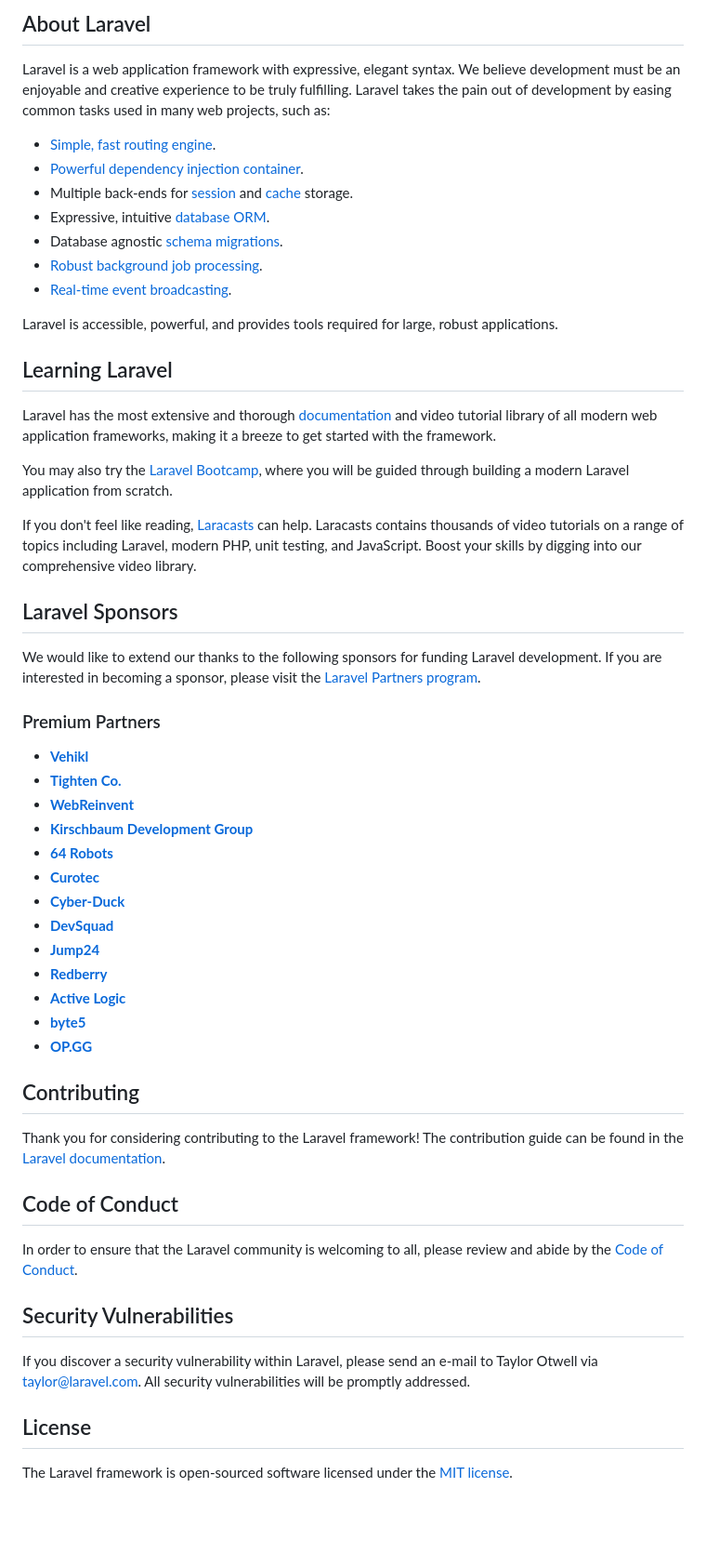
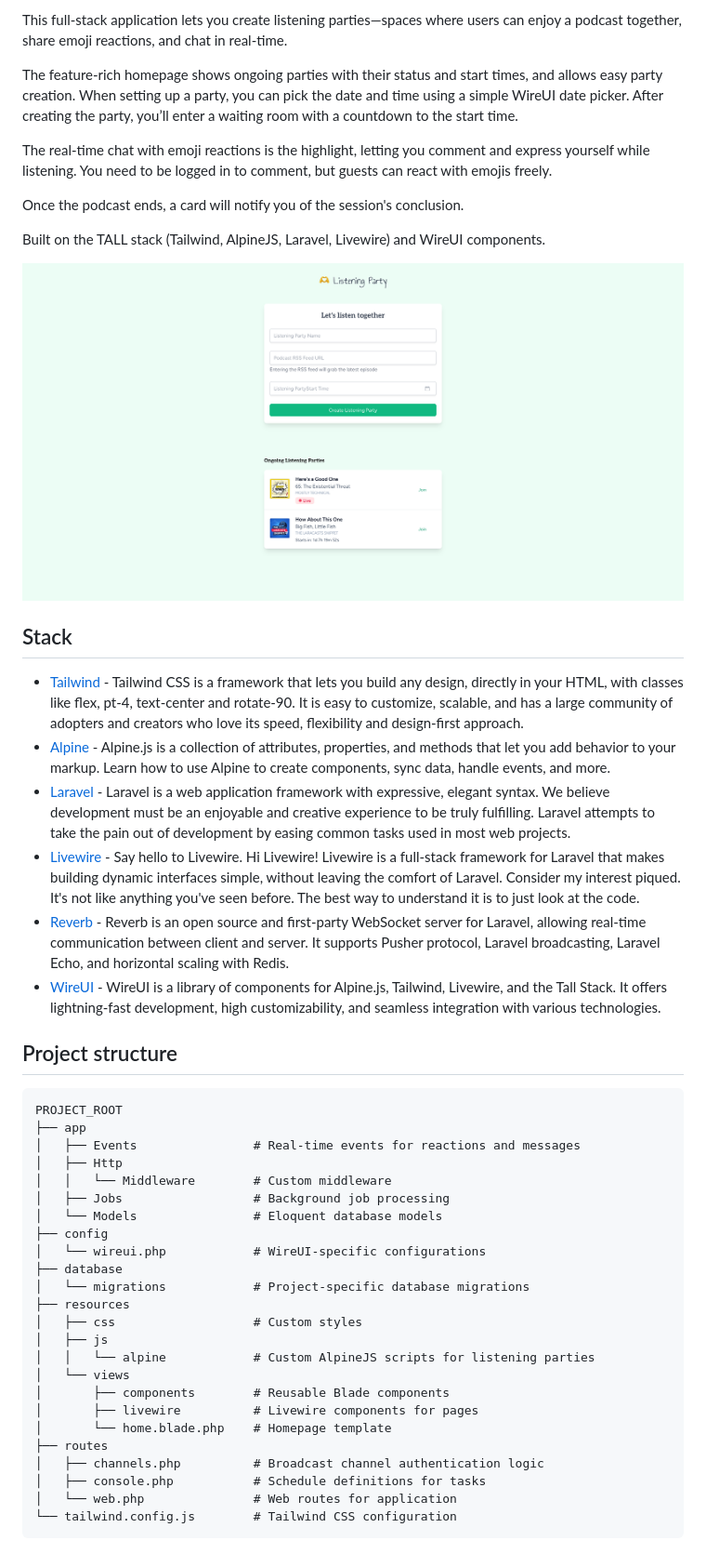
Before and after one commit to Remondo02/listening-party, a Markdown page: README.md, the part around the change printed below. Shown: that part at 93% size. Drawn GitHub-style; pictures changed too: public/homepage.png (added); blank space fills up the shorter version.

Commit message:
Update README and add homepage to public folder

````diff
--- a/README.md
+++ b/README.md
@@ -9,58 +4,50 @@
 
-## About Laravel
+This full-stack application lets you create listening parties—spaces where users can enjoy a podcast together, share emoji reactions, and chat in real-time.
 
-Laravel is a web application framework with expressive, elegant syntax. We believe development must be an enjoyable and creative experience to be truly fulfilling. Laravel takes the pain out of development by easing common tasks used in many web projects, such as:
+The feature-rich homepage shows ongoing parties with their status and start times, and allows easy party creation. When setting up a party, you can pick the date and time using a simple WireUI date picker. After creating the party, you’ll enter a waiting room with a countdown to the start time.
 
-- [Simple, fast routing engine](https://laravel.com/docs/routing).
-- [Powerful dependency injection container](https://laravel.com/docs/container).
-- Multiple back-ends for [session](https://laravel.com/docs/session) and [cache](https://laravel.com/docs/cache) storage.
-- Expressive, intuitive [database ORM](https://laravel.com/docs/eloquent).
-- Database agnostic [schema migrations](https://laravel.com/docs/migrations).
-- [Robust background job processing](https://laravel.com/docs/queues).
-- [Real-time event broadcasting](https://laravel.com/docs/broadcasting).
+The real-time chat with emoji reactions is the highlight, letting you comment and express yourself while listening. You need to be logged in to comment, but guests can react with emojis freely.
 
-Laravel is accessible, powerful, and provides tools required for large, robust applications.
+Once the podcast ends, a card will notify you of the session's conclusion.
 
-## Learning Laravel
+Built on the TALL stack (Tailwind, AlpineJS, Laravel, Livewire) and WireUI components.
 
-Laravel has the most extensive and thorough [documentation](https://laravel.com/docs) and video tutorial library of all modern web application frameworks, making it a breeze to get started with the framework.
+![Project thumbnail](./public/homepage.png)
 
-You may also try the [Laravel Bootcamp](https://bootcamp.laravel.com), where you will be guided through building a modern Laravel application from scratch.
+## Stack
 
-If you don't feel like reading, [Laracasts](https://laracasts.com) can help. Laracasts contains thousands of video tutorials on a range of topics including Laravel, modern PHP, unit testing, and JavaScript. Boost your skills by digging into our comprehensive video library.
+-   [Tailwind](https://tailwindcss.com) - Tailwind CSS is a framework that lets you build any design, directly in your HTML, with classes like flex, pt-4, text-center and rotate-90. It is easy to customize, scalable, and has a large community of adopters and creators who love its speed, flexibility and design-first approach.
+-   [Alpine](https://alpinejs.dev) - Alpine.js is a collection of attributes, properties, and methods that let you add behavior to your markup. Learn how to use Alpine to create components, sync data, handle events, and more.
+-   [Laravel](https://laravel.com/) - Laravel is a web application framework with expressive, elegant syntax. We believe development must be an enjoyable and creative experience to be truly fulfilling. Laravel attempts to take the pain out of development by easing common tasks used in most web projects.
+-   [Livewire](https://laravel-livewire.com) - Say hello to Livewire. Hi Livewire! Livewire is a full-stack framework for Laravel that makes building dynamic interfaces simple, without leaving the comfort of Laravel. Consider my interest piqued. It's not like anything you've seen before. The best way to understand it is to just look at the code.
+-   [Reverb](https://reverb.laravel.com) - Reverb is an open source and first-party WebSocket server for Laravel, allowing real-time communication between client and server. It supports Pusher protocol, Laravel broadcasting, Laravel Echo, and horizontal scaling with Redis.
+-   [WireUI](https://wireui.dev) - WireUI is a library of components for Alpine.js, Tailwind, Livewire, and the Tall Stack. It offers lightning-fast development, high customizability, and seamless integration with various technologies.
 
-## Laravel Sponsors
+## Project structure
 
-We would like to extend our thanks to the following sponsors for funding Laravel development. If you are interested in becoming a sponsor, please visit the [Laravel Partners program](https://partners.laravel.com).
-
-### Premium Partners
-
-- **[Vehikl](https://vehikl.com/)**
-- **[Tighten Co.](https://tighten.co)**
-- **[WebReinvent](https://webreinvent.com/)**
-- **[Kirschbaum Development Group](https://kirschbaumdevelopment.com)**
-- **[64 Robots](https://64robots.com)**
-- **[Curotec](https://www.curotec.com/services/technologies/laravel/)**
-- **[Cyber-Duck](https://cyber-duck.co.uk)**
-- **[DevSquad](https://devsquad.com/hire-laravel-developers)**
-- **[Jump24](https://jump24.co.uk)**
-- **[Redberry](https://redberry.international/laravel/)**
-- **[Active Logic](https://activelogic.com)**
-- **[byte5](https://byte5.de)**
-- **[OP.GG](https://op.gg)**
-
-## Contributing
-
-Thank you for considering contributing to the Laravel framework! The contribution guide can be found in the [Laravel documentation](https://laravel.com/docs/contributions).
-
-## Code of Conduct
-
-In order to ensure that the Laravel community is welcoming to all, please review and abide by the [Code of Conduct](https://laravel.com/docs/contributions#code-of-conduct).
-
-## Security Vulnerabilities
-
-If you discover a security vulnerability within Laravel, please send an e-mail to Taylor Otwell via [taylor@laravel.com](mailto:taylor@laravel.com). All security vulnerabilities will be promptly addressed.
-
-## License
-
-The Laravel framework is open-sourced software licensed under the [MIT license](https://opensource.org/licenses/MIT).
+```
+PROJECT_ROOT
+├── app
+│   ├── Events                # Real-time events for reactions and messages
+│   ├── Http
+│   │   └── Middleware        # Custom middleware
+│   ├── Jobs                  # Background job processing
+│   └── Models                # Eloquent database models
+├── config
+│   └── wireui.php            # WireUI-specific configurations
+├── database
+│   └── migrations            # Project-specific database migrations
+├── resources
+│   ├── css                   # Custom styles
+│   ├── js
+│   │   └── alpine            # Custom AlpineJS scripts for listening parties
+│   └── views
+│       ├── components        # Reusable Blade components
+│       ├── livewire          # Livewire components for pages
+│       └── home.blade.php    # Homepage template
+├── routes
+│   ├── channels.php          # Broadcast channel authentication logic
+│   ├── console.php           # Schedule definitions for tasks
+│   └── web.php               # Web routes for application
+└── tailwind.config.js        # Tailwind CSS configuration
+```
````
Also changed, not shown: other parts of README.md (+2 -7 lines).
